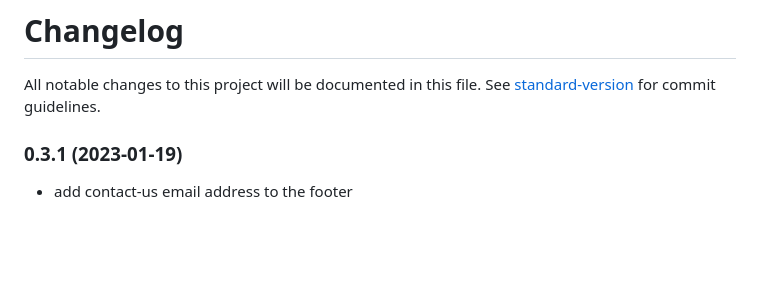
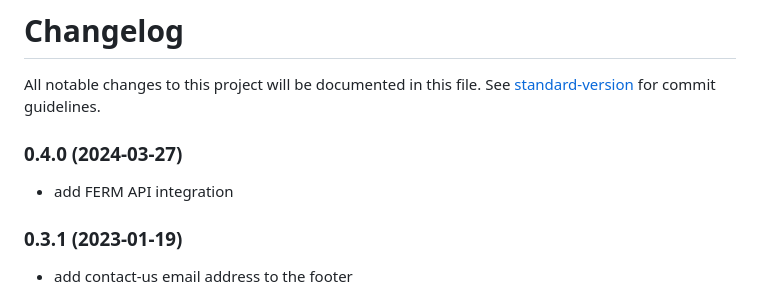
Before and after one commit to unepwcmc/action-agenda, a Markdown page: CHANGELOG.md, the part around the change. Rendered like a GitHub page; blank space fills up the shorter version.

Commit message:
chore: update CHANGELOG

```diff
--- a/CHANGELOG.md
+++ b/CHANGELOG.md
@@ -1,6 +1,10 @@
 # Changelog
 
 All notable changes to this project will be documented in this file. See [standard-version](https://github.com/conventional-changelog/standard-version) for commit guidelines.
+
+### 0.4.0 (2024-03-27)
+
+- add FERM API integration
 
 ### 0.3.1 (2023-01-19)
 
```
